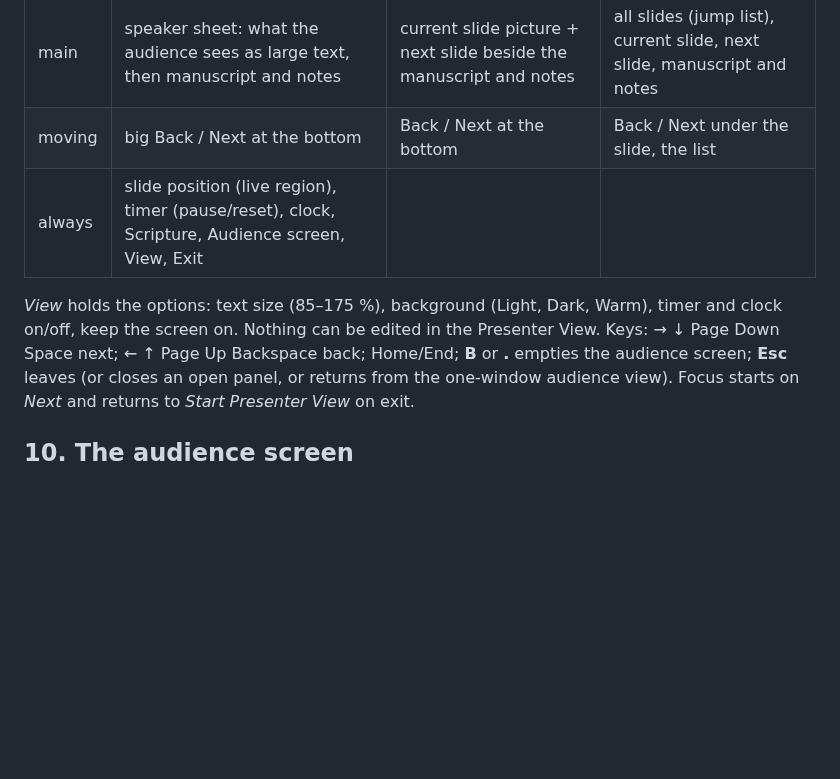
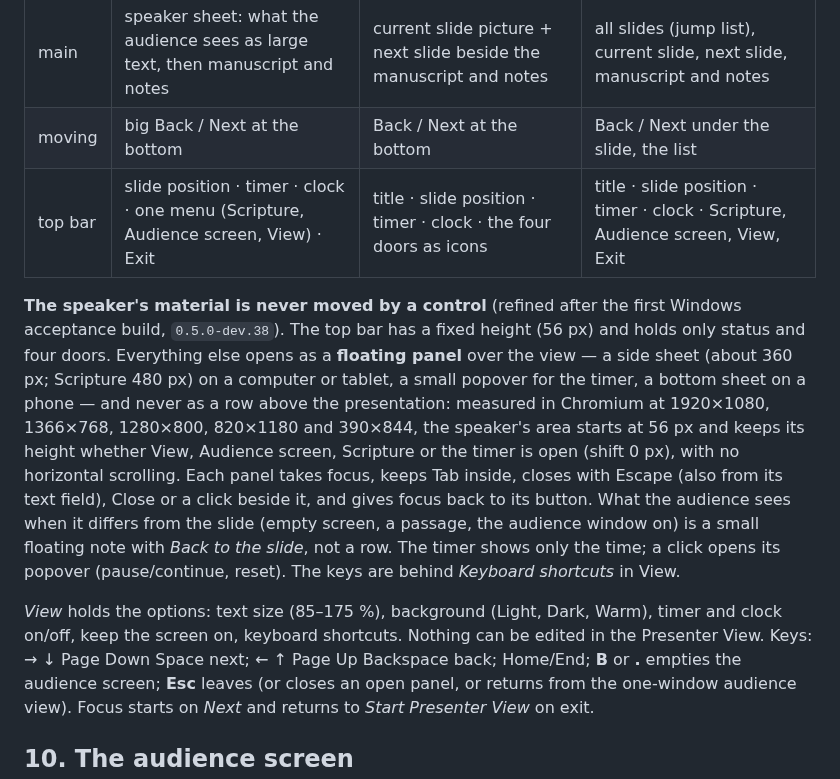
Before and after one commit to jc-universe87/abidingword, a Markdown page: docs/presentation-delivery-v0.18.md, the part around the change. Drawn GitHub-style; blank space fills up the shorter version.

```diff
--- a/docs/presentation-delivery-v0.18.md
+++ b/docs/presentation-delivery-v0.18.md
@@ -191,11 +191,27 @@ the window width (`layoutFor`: < 640 px phone, < 1024 px tablet, else desktop):
 |---|---|---|---|
 | main | speaker sheet: what the audience sees as large text, then manuscript and notes | current slide picture + next slide beside the manuscript and notes | all slides (jump list), current slide, next slide, manuscript and notes |
 | moving | big Back / Next at the bottom | Back / Next at the bottom | Back / Next under the slide, the list |
-| always | slide position (live region), timer (pause/reset), clock, Scripture, Audience screen, View, Exit |
+| top bar | slide position · timer · clock · one menu (Scripture, Audience screen, View) · Exit | title · slide position · timer · clock · the four doors as icons | title · slide position · timer · clock · Scripture, Audience screen, View, Exit |
+
+**The speaker's material is never moved by a control** (refined after the
+first Windows acceptance build, `0.5.0-dev.38`). The top bar has a fixed
+height (56 px) and holds only status and four doors. Everything else opens
+as a **floating panel** over the view — a side sheet (about 360 px; Scripture
+480 px) on a computer or tablet, a small popover for the timer, a bottom sheet
+on a phone — and never as a row above the presentation: measured in Chromium
+at 1920×1080, 1366×768, 1280×800, 820×1180 and 390×844, the speaker's area
+starts at 56 px and keeps its height whether View, Audience screen,
+Scripture or the timer is open (shift 0 px), with no horizontal scrolling.
+Each panel takes focus, keeps Tab inside, closes with Escape (also from its
+text field), Close or a click beside it, and gives focus back to its button.
+What the audience sees when it differs from the slide (empty screen, a
+passage, the audience window on) is a small floating note with *Back to the
+slide*, not a row. The timer shows only the time; a click opens its popover
+(pause/continue, reset). The keys are behind *Keyboard shortcuts* in View.
 
 *View* holds the options: text size (85–175 %), background (Light, Dark,
-Warm), timer and clock on/off, keep the screen on. Nothing can be edited in
-the Presenter View. Keys: → ↓ Page Down Space next; ← ↑ Page Up Backspace
+Warm), timer and clock on/off, keep the screen on, keyboard shortcuts.
+Nothing can be edited in the Presenter View. Keys: → ↓ Page Down Space next; ← ↑ Page Up Backspace
 back; Home/End; **B** or **.** empties the audience screen; **Esc** leaves
 (or closes an open panel, or returns from the one-window audience view).
 Focus starts on *Next* and returns to *Start Presenter View* on exit.
```
Also changed, not shown: docs/guide/11-presenting.md (+11 -5 lines), docs/guide/images/presenter-audience-panel.png (added), docs/guide/images/presenter-desktop.png, docs/guide/images/presenter-phone.png, docs/guide/images/presenter-scripture.png, docs/guide/images/presenter-tablet.png, docs/guide/images/presenter-view-panel.png (added), 9 other files.
